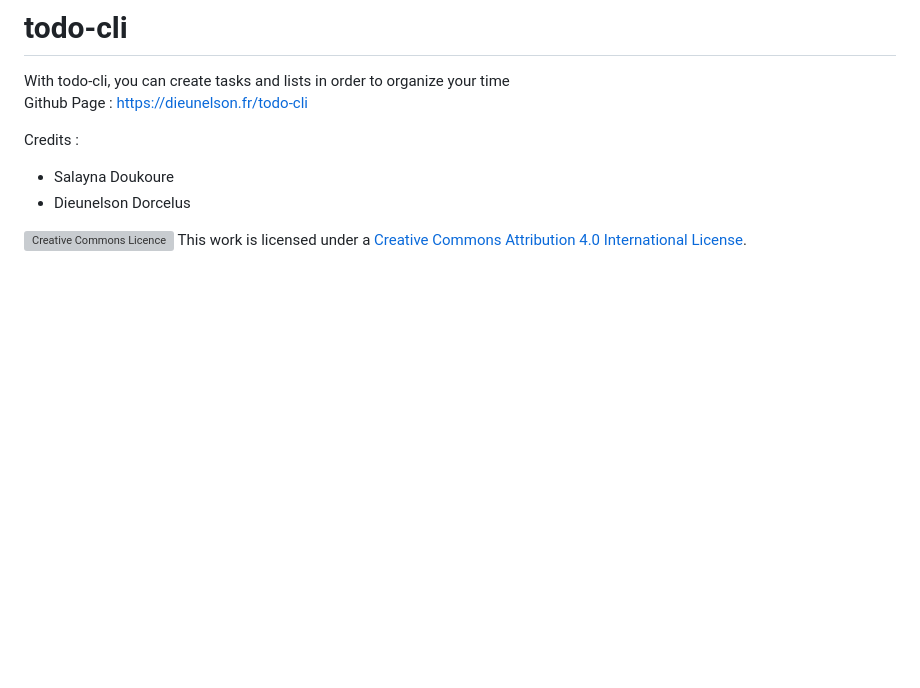
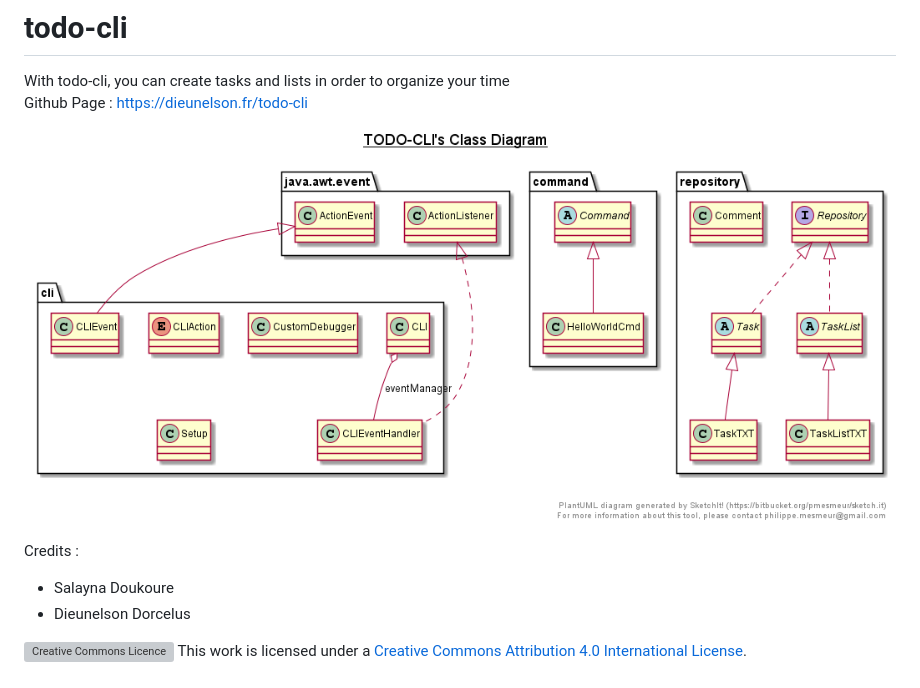
Before and after one commit to Dieunelson-Dorcelus/todo-cli, a Markdown page: README.md, the part around the change. Rendered like a GitHub page; pictures changed too: docs/diagrams/todo_cli.png (added); blank space fills up the shorter version; grey boxes are pictures that could not be loaded.

Commit message:
Add ClassDiagram

```diff
--- a/README.md
+++ b/README.md
@@ -1,6 +1,9 @@
 # todo-cli
 With todo-cli, you can create tasks and lists in order to organize your time<br>
 Github Page : https://dieunelson.fr/todo-cli
+
+![todo_cli](./docs/diagrams/todo_cli.png)
+
 
 Credits :
   - Salayna Doukoure
```
Also changed, not shown: docs/diagrams/cli.png (added), docs/diagrams/command.png (added), docs/diagrams/repository.png (added), 4 other files.
